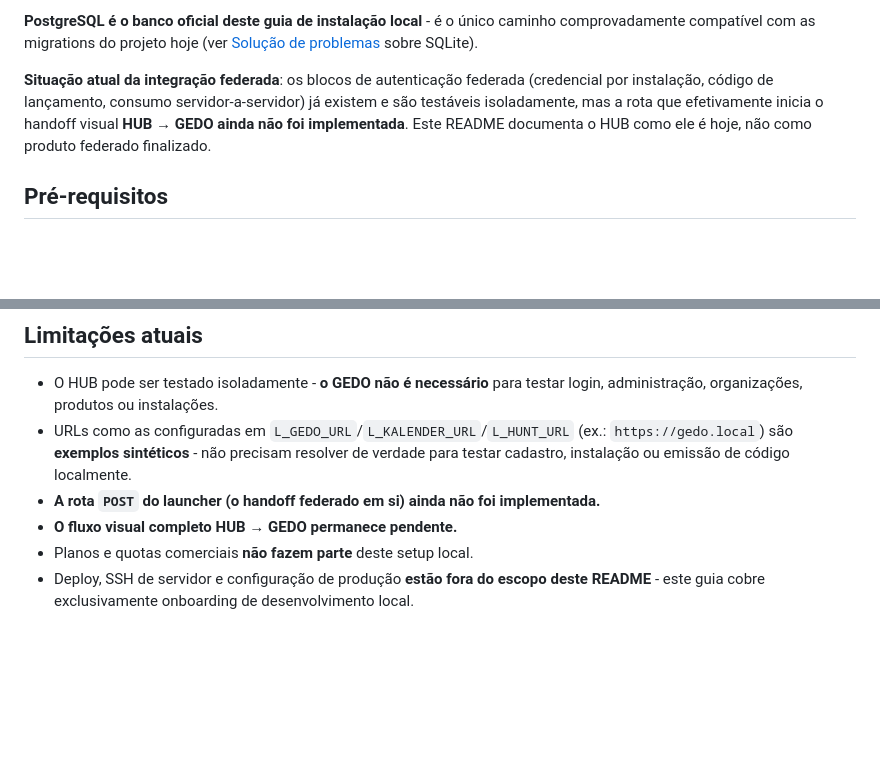
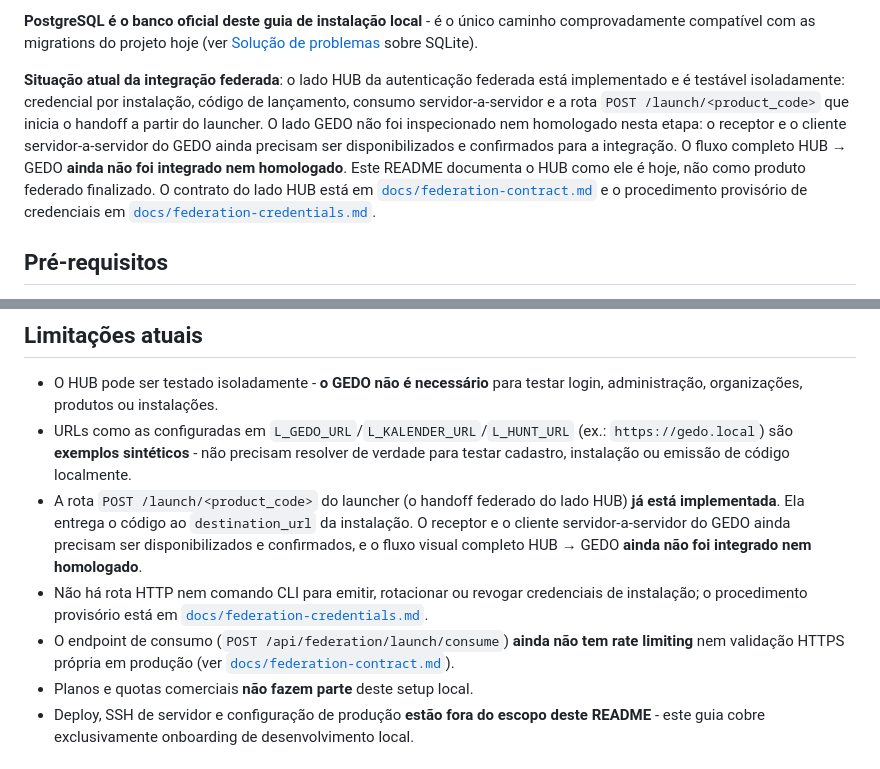
Before and after one commit to LICILINK-TECNOLOGIA/HUB-LICILINK, a Markdown page: README.md, 2 parts joined by grey strips. GitHub-like rendering; blank space fills up the shorter version.

Commit message:
docs: document federation contract and credentials
Co-Authored-By: Claude Sonnet 5 <noreply@anthropic.com>

```diff
--- a/README.md
+++ b/README.md
@@ -18,12 +18,18 @@ PostgreSQL, Jinja2 (templates renderizados no servidor).
 caminho comprovadamente compatível com as migrations do projeto hoje (ver
 [Solução de problemas](#solução-de-problemas) sobre SQLite).
 
-**Situação atual da integração federada**: os blocos de autenticação
-federada (credencial por instalação, código de lançamento, consumo
-servidor-a-servidor) já existem e são testáveis isoladamente, mas a rota que
-efetivamente inicia o handoff visual **HUB → GEDO ainda não foi
-implementada**. Este README documenta o HUB como ele é hoje, não como
-produto federado finalizado.
+**Situação atual da integração federada**: o lado HUB da autenticação
+federada está implementado e é testável isoladamente: credencial por
+instalação, código de lançamento, consumo servidor-a-servidor e a rota
+`POST /launch/<product_code>` que inicia o handoff a partir do launcher. O
+lado GEDO não foi inspecionado nem homologado nesta etapa: o receptor e o
+cliente servidor-a-servidor do GEDO ainda precisam ser disponibilizados e
+confirmados para a integração. O fluxo completo HUB → GEDO **ainda não foi
+integrado nem homologado**. Este README documenta o HUB como ele é hoje, não
+como produto federado finalizado. O contrato do lado HUB está em
+[`docs/federation-contract.md`](docs/federation-contract.md) e o
+procedimento provisório de credenciais em
+[`docs/federation-credentials.md`](docs/federation-credentials.md).
 
 ## Pré-requisitos
 
@@ -329,9 +335,17 @@ zero, que continua exigindo PostgreSQL.)
   (ex.: `https://gedo.local`) são **exemplos sintéticos** - não precisam
   resolver de verdade para testar cadastro, instalação ou emissão de código
   localmente.
-- **A rota `POST` do launcher (o handoff federado em si) ainda não foi
-  implementada.**
-- **O fluxo visual completo HUB → GEDO permanece pendente.**
+- A rota `POST /launch/<product_code>` do launcher (o handoff federado do lado
+  HUB) **já está implementada**. Ela entrega o código ao `destination_url` da
+  instalação. O receptor e o cliente servidor-a-servidor do GEDO ainda
+  precisam ser disponibilizados e confirmados, e o fluxo visual completo
+  HUB → GEDO **ainda não foi integrado nem homologado**.
+- Não há rota HTTP nem comando CLI para emitir, rotacionar ou revogar
+  credenciais de instalação; o procedimento provisório está em
+  [`docs/federation-credentials.md`](docs/federation-credentials.md).
+- O endpoint de consumo (`POST /api/federation/launch/consume`) **ainda não
+  tem rate limiting** nem validação HTTPS própria em produção (ver
+  [`docs/federation-contract.md`](docs/federation-contract.md)).
 - Planos e quotas comerciais **não fazem parte** deste setup local.
 - Deploy, SSH de servidor e configuração de produção **estão fora do escopo
   deste README** - este guia cobre exclusivamente onboarding de
```
Also changed, not shown: docs/federation-contract.md (added, +293 -0 lines), docs/federation-credentials.md (added, +212 -0 lines).
